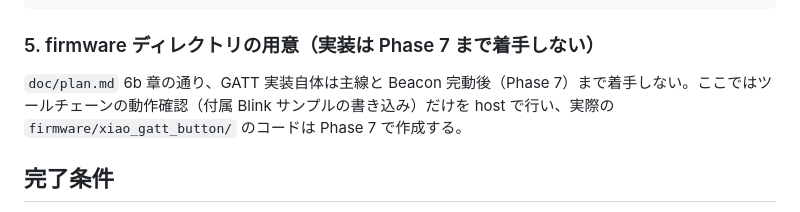
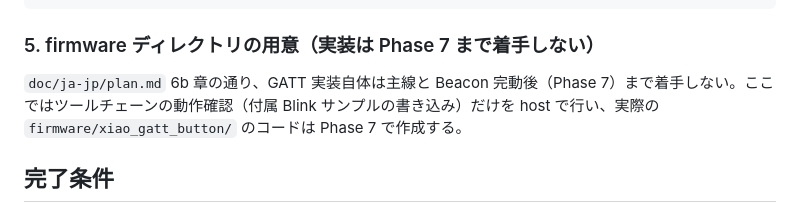
Before and after one commit to rtree/LIFELiNK, a Markdown page: doc/ja-jp/host-setup.md, the part around the change. GitHub-like rendering.

Commit message:
docs: move host-setup.md from doc/ to doc/ja-jp/

```diff
--- a/doc/host-setup.md
+++ b/doc/ja-jp/host-setup.md
@@ -113,7 +113,7 @@ ssh araki@10.211.55.2 'zsh -lc "arduino-cli board list"'
 
 ### 5. firmware ディレクトリの用意（実装は Phase 7 まで着手しない）
 
-`doc/plan.md` 6b 章の通り、GATT 実装自体は主線と Beacon 完動後（Phase 7）まで着手しない。ここではツールチェーンの動作確認（付属 Blink サンプルの書き込み）だけを host で行い、実際の `firmware/xiao_gatt_button/` のコードは Phase 7 で作成する。
+`doc/ja-jp/plan.md` 6b 章の通り、GATT 実装自体は主線と Beacon 完動後（Phase 7）まで着手しない。ここではツールチェーンの動作確認（付属 Blink サンプルの書き込み）だけを host で行い、実際の `firmware/xiao_gatt_button/` のコードは Phase 7 で作成する。
 
 ## 完了条件
 
```
